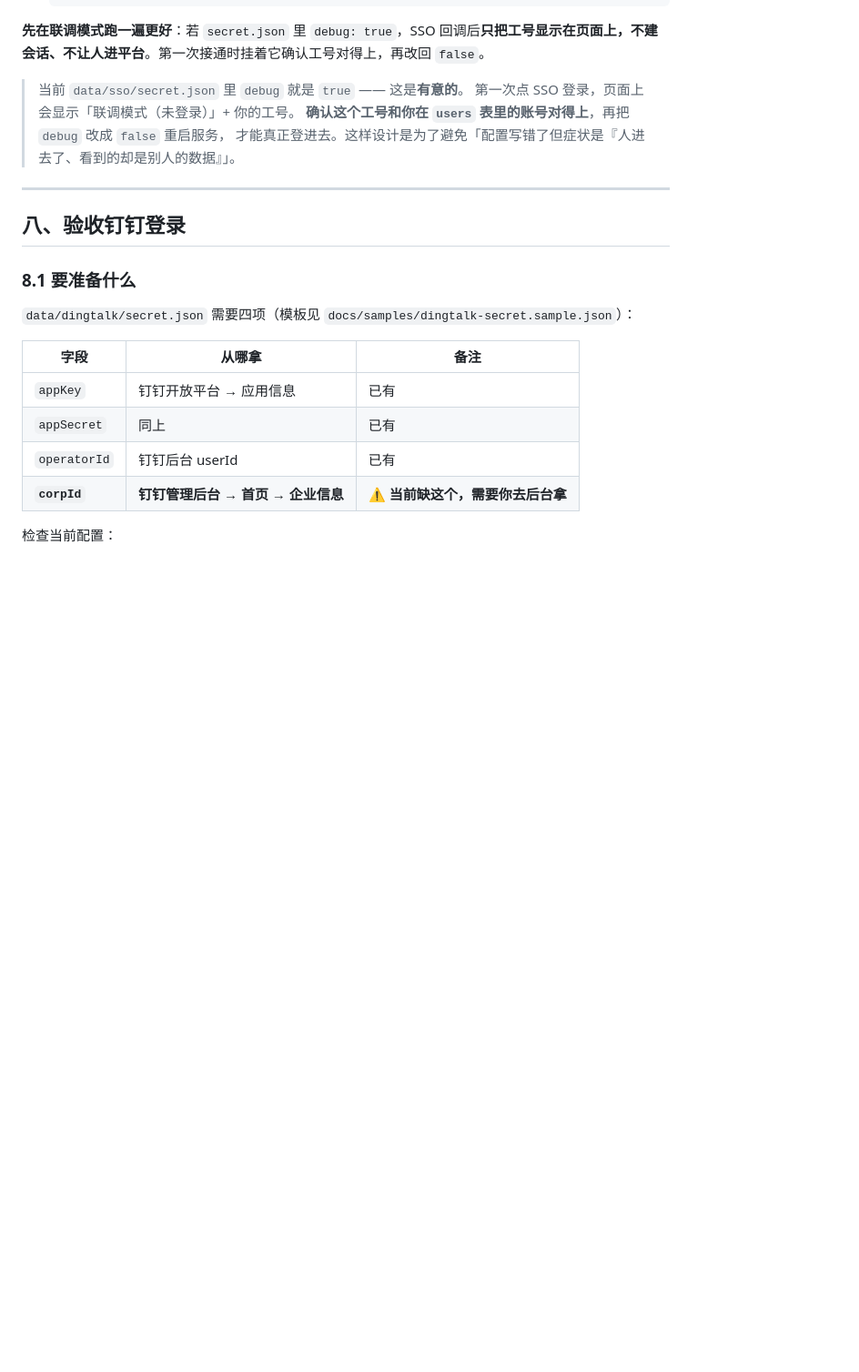
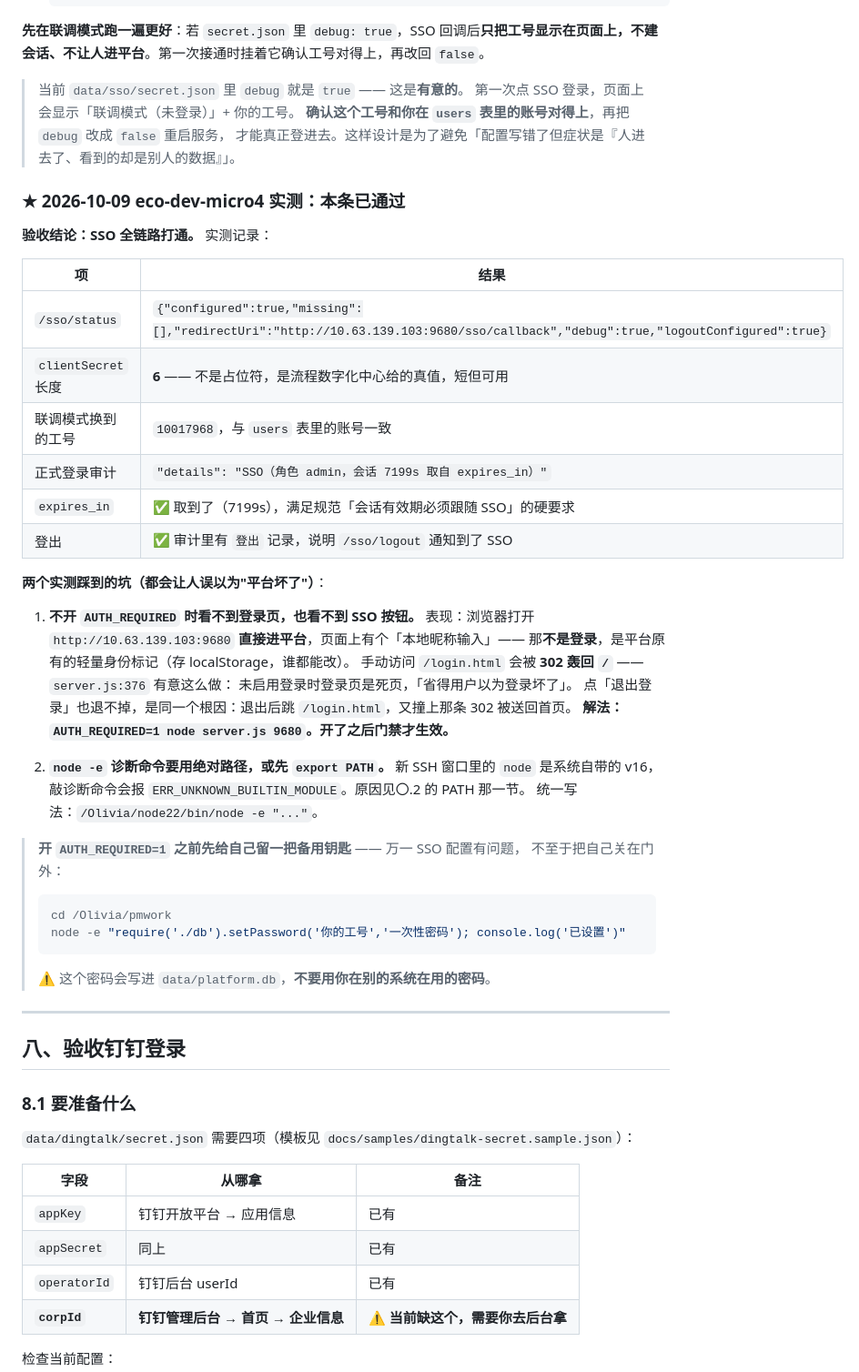
Before and after one commit to divergentolivia-del/iSolarCloudProjectManage, a Markdown page: docs/ops-server-deploy.md, the part around one of its changes. Shown at 91% size. Drawn GitHub-style; blank space fills up the shorter version.

````diff
--- a/docs/ops-server-deploy.md
+++ b/docs/ops-server-deploy.md
@@ -955,6 +997,42 @@ pkill -f "node server.js"
 > **确认这个工号和你在 `users` 表里的账号对得上**，再把 `debug` 改成 `false` 重启服务，
 > 才能真正登进去。这样设计是为了避免「配置写错了但症状是『人进去了、看到的却是别人的数据』」。
 
+### ★ 2026-10-09 eco-dev-micro4 实测：本条已通过
+
+**验收结论：SSO 全链路打通。** 实测记录：
+
+| 项 | 结果 |
+|---|---|
+| `/sso/status` | `{"configured":true,"missing":[],"redirectUri":"http://10.63.139.103:9680/sso/callback","debug":true,"logoutConfigured":true}` |
+| `clientSecret` 长度 | **6** —— 不是占位符，是流程数字化中心给的真值，短但可用 |
+| 联调模式换到的工号 | `10017968`，与 `users` 表里的账号一致 |
+| 正式登录审计 | `"details": "SSO（角色 admin，会话 7199s 取自 expires_in）"` |
+| `expires_in` | ✅ 取到了（7199s），满足规范「会话有效期必须跟随 SSO」的硬要求 |
+| 登出 | ✅ 审计里有 `登出` 记录，说明 `/sso/logout` 通知到了 SSO |
+
+**两个实测踩到的坑（都会让人误以为"平台坏了"）**：
+
+1. **不开 `AUTH_REQUIRED` 时看不到登录页，也看不到 SSO 按钮。**
+   表现：浏览器打开 `http://10.63.139.103:9680` **直接进平台**，页面上有个「本地昵称输入」——
+   那**不是登录**，是平台原有的轻量身份标记（存 localStorage，谁都能改）。
+   手动访问 `/login.html` 会被 **302 轰回 `/`** —— `server.js:376` 有意这么做：
+   未启用登录时登录页是死页，「省得用户以为登录坏了」。
+   点「退出登录」也退不掉，是同一个根因：退出后跳 `/login.html`，又撞上那条 302 被送回首页。
+   **解法：`AUTH_REQUIRED=1 node server.js 9680`。开了之后门禁才生效。**
+
+2. **`node -e` 诊断命令要用绝对路径，或先 `export PATH`。**
+   新 SSH 窗口里的 `node` 是系统自带的 v16，敲诊断命令会报
+   `ERR_UNKNOWN_BUILTIN_MODULE`。原因见〇.2 的 PATH 那一节。
+   统一写法：`/Olivia/node22/bin/node -e "..."`。
+
+> **开 `AUTH_REQUIRED=1` 之前先给自己留一把备用钥匙** —— 万一 SSO 配置有问题，
+> 不至于把自己关在门外：
+> ```bash
+> cd /Olivia/pmwork
+> node -e "require('./db').setPassword('你的工号','一次性密码'); console.log('已设置')"
+> ```
+> ⚠️ 这个密码会写进 `data/platform.db`，**不要用你在别的系统在用的密码**。
+
 ---
 
 ## 八、验收钉钉登录
````
Also changed, not shown: other parts of docs/ops-server-deploy.md (+42 -0 lines).
